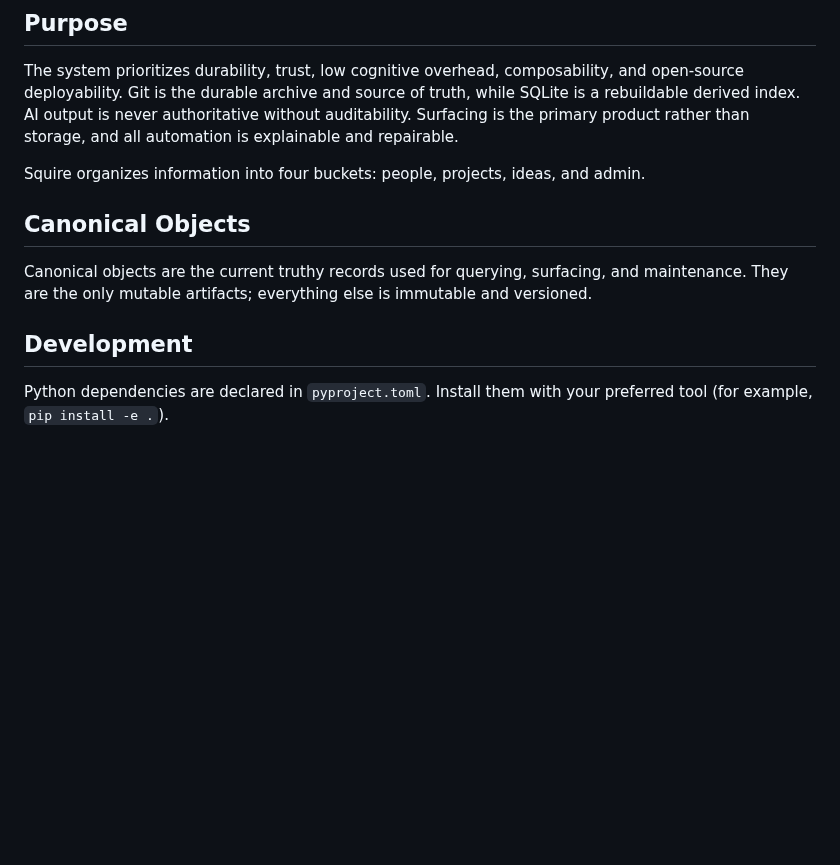
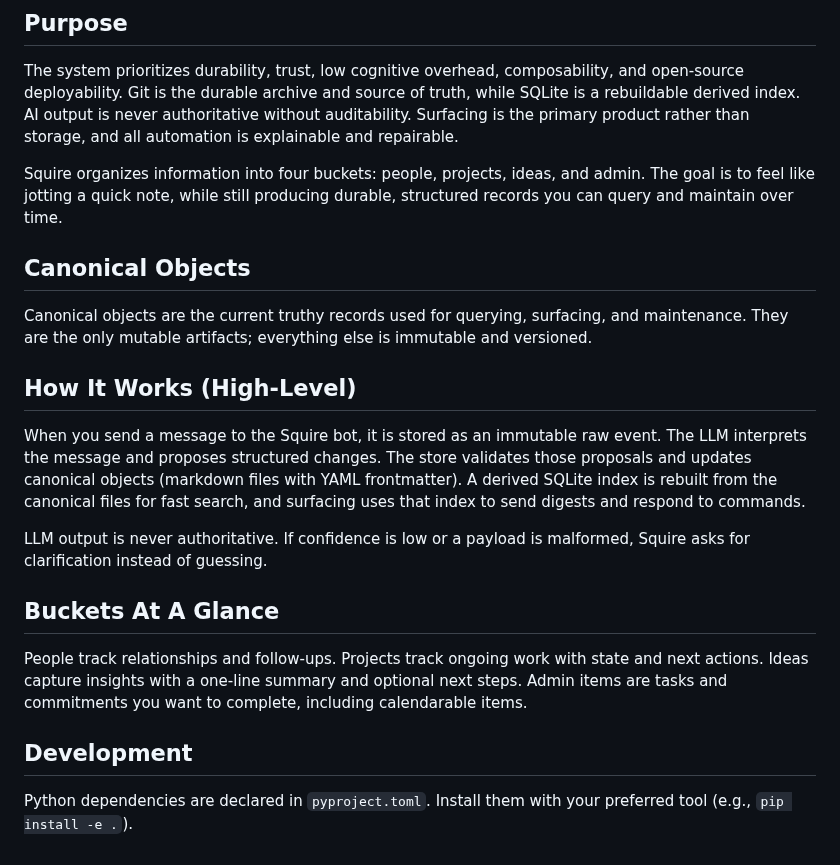
Before and after one commit to dblinkhorn/squire, a Markdown page: README.md, the part around one of its changes. Drawn GitHub-style; blank space fills up the shorter version.

Commit message:
added new hero logo and updated readme

```diff
--- a/README.md
+++ b/README.md
@@ -6,12 +11,22 @@ Squire is a self-hosted, modular, AI-assisted personal organization and reminder
 
 The system prioritizes durability, trust, low cognitive overhead, composability, and open-source deployability. Git is the durable archive and source of truth, while SQLite is a rebuildable derived index. AI output is never authoritative without auditability. Surfacing is the primary product rather than storage, and all automation is explainable and repairable.
 
-Squire organizes information into four buckets: people, projects, ideas, and admin.
+Squire organizes information into four buckets: people, projects, ideas, and admin. The goal is to feel like jotting a quick note, while still producing durable, structured records you can query and maintain over time.
 
 ## Canonical Objects
 
 Canonical objects are the current truthy records used for querying, surfacing, and maintenance. They are the only mutable artifacts; everything else is immutable and versioned.
 
+## How It Works (High-Level)
+
+When you send a message to the Squire bot, it is stored as an immutable raw event. The LLM interprets the message and proposes structured changes. The store validates those proposals and updates canonical objects (markdown files with YAML frontmatter). A derived SQLite index is rebuilt from the canonical files for fast search, and surfacing uses that index to send digests and respond to commands.
+
+LLM output is never authoritative. If confidence is low or a payload is malformed, Squire asks for clarification instead of guessing.
+
+## Buckets At A Glance
+
+People track relationships and follow-ups. Projects track ongoing work with state and next actions. Ideas capture insights with a one-line summary and optional next steps. Admin items are tasks and commitments you want to complete, including calendarable items.
+
 ## Development
 
-Python dependencies are declared in `pyproject.toml`. Install them with your preferred tool (for example, `pip install -e .`).
+Python dependencies are declared in `pyproject.toml`. Install them with your preferred tool (e.g., `pip install -e .`).
```
Also changed, not shown: other parts of README.md (+6 -1 lines), hero_logo.png (added).
